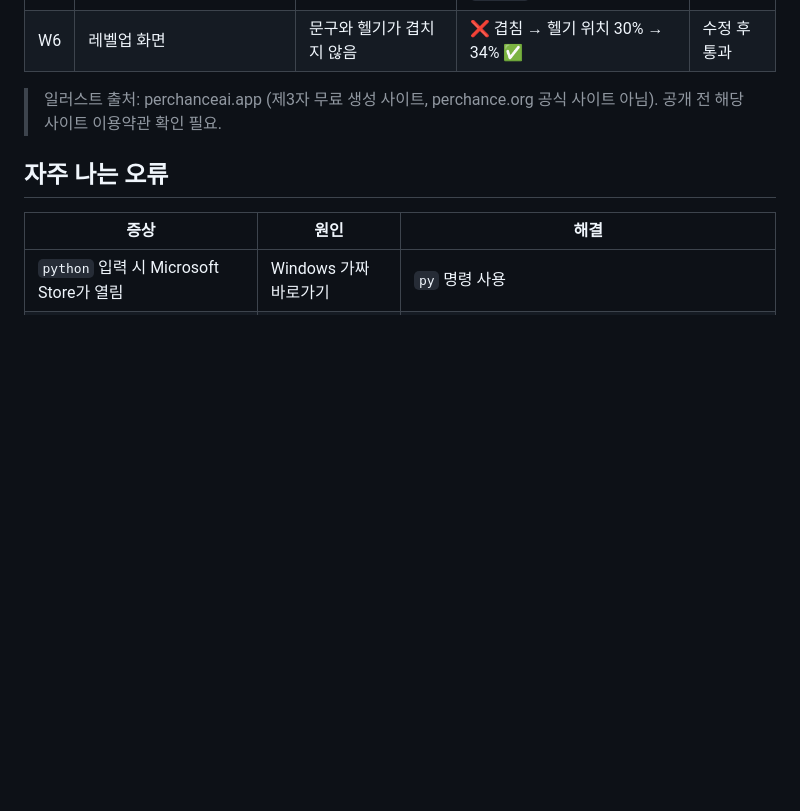
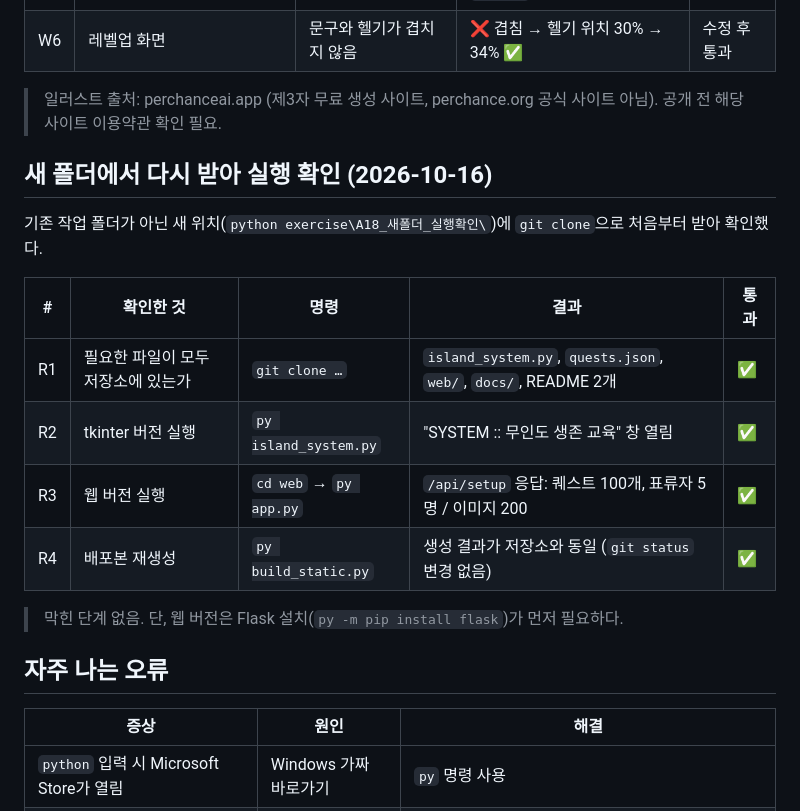
Before and after one commit to leesm3528-netizen/island-survival-system, a Markdown page: README.md, the part around the change. Drawn GitHub-style; blank space fills up the shorter version.

Commit message:
새 폴더에서 다시 받아 실행한 확인 기록 추가

```diff
--- a/README.md
+++ b/README.md
@@ -169,6 +169,19 @@ py app.py
 
 > 일러스트 출처: perchanceai.app (제3자 무료 생성 사이트, perchance.org 공식 사이트 아님). 공개 전 해당 사이트 이용약관 확인 필요.
 
+## 새 폴더에서 다시 받아 실행 확인 (2026-10-16)
+
+기존 작업 폴더가 아닌 새 위치(`python exercise\A18_새폴더_실행확인\`)에 `git clone`으로 처음부터 받아 확인했다.
+
+| # | 확인한 것 | 명령 | 결과 | 통과 |
+|---|---|---|---|---|
+| R1 | 필요한 파일이 모두 저장소에 있는가 | `git clone …` | `island_system.py`, `quests.json`, `web/`, `docs/`, README 2개 | ✅ |
+| R2 | tkinter 버전 실행 | `py island_system.py` | "SYSTEM :: 무인도 생존 교육" 창 열림 | ✅ |
+| R3 | 웹 버전 실행 | `cd web` → `py app.py` | `/api/setup` 응답: 퀘스트 100개, 표류자 5명 / 이미지 200 | ✅ |
+| R4 | 배포본 재생성 | `py build_static.py` | 생성 결과가 저장소와 동일 (`git status` 변경 없음) | ✅ |
+
+> 막힌 단계 없음. 단, 웹 버전은 Flask 설치(`py -m pip install flask`)가 먼저 필요하다.
+
 ## 자주 나는 오류
 
 | 증상 | 원인 | 해결 |
```
